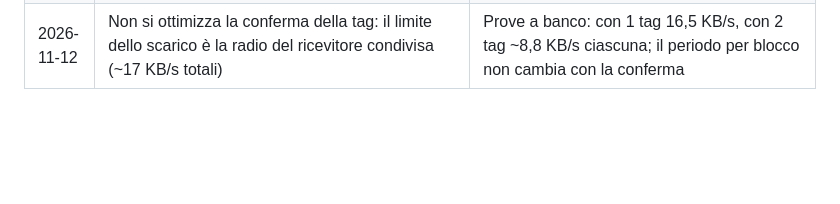
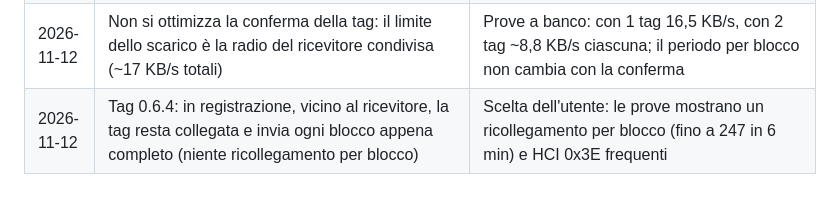
Before and after one commit to PZero/SwimTimer, a Markdown page: docs/DECISIONI.md, the part around the change. Drawn GitHub-style; blank space fills up the shorter version.

```diff
--- a/docs/DECISIONI.md
+++ b/docs/DECISIONI.md
@@ -175,3 +175,4 @@
 | 2026-11-12 | Dopo ogni collegamento la tag invia la DIAGNOSI (reset, guasto, stack, diario) e l'host la registra | La causa di un riavvio non deve più andare persa |
 | 2026-11-12 | Causa del crash dell'11/11 attribuita all'overflow dello stack BLE della tag; nella 0.6.4 lo stack sale a 10 KB | Dopo ore d'uso restano 606 B liberi su 8 KB: servono ~7,4 KB, oltre i 5 KB della versione andata in vasca |
 | 2026-11-12 | Non si ottimizza la conferma della tag: il limite dello scarico è la radio del ricevitore condivisa (~17 KB/s totali) | Prove a banco: con 1 tag 16,5 KB/s, con 2 tag ~8,8 KB/s ciascuna; il periodo per blocco non cambia con la conferma |
+| 2026-11-12 | Tag 0.6.4: in registrazione, vicino al ricevitore, la tag resta collegata e invia ogni blocco appena completo (niente ricollegamento per blocco) | Scelta dell'utente: le prove mostrano un ricollegamento per blocco (fino a 247 in 6 min) e HCI 0x3E frequenti |
```
Also changed, not shown: docs/DOMANDE-APERTE.md (+1 -1 lines), docs/STATO.md (+1 -1 lines).
